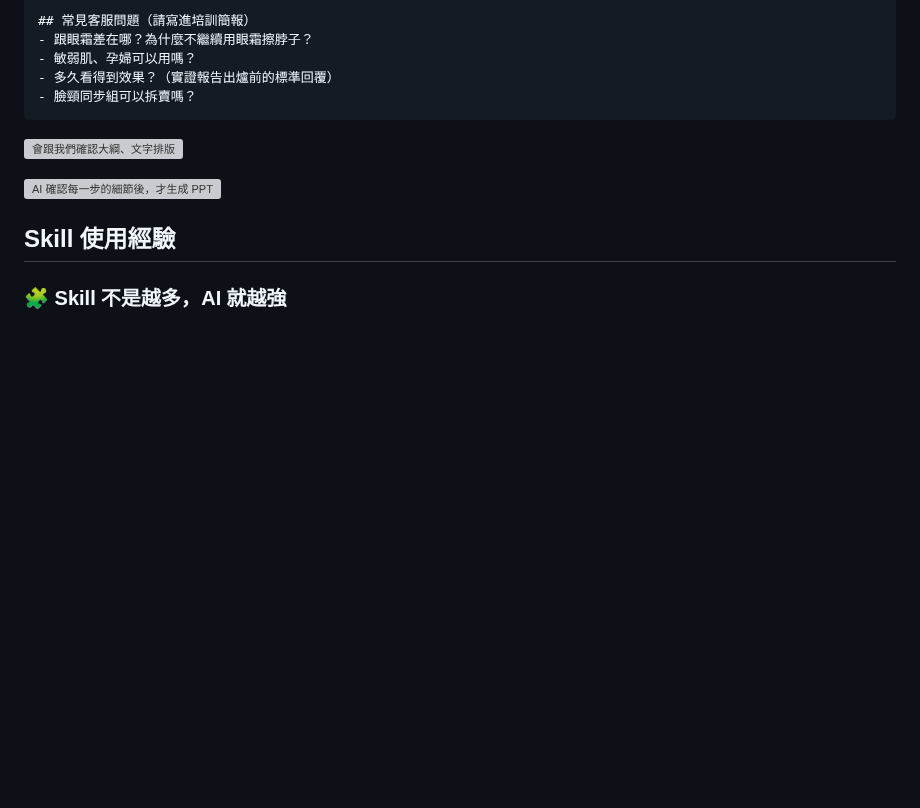
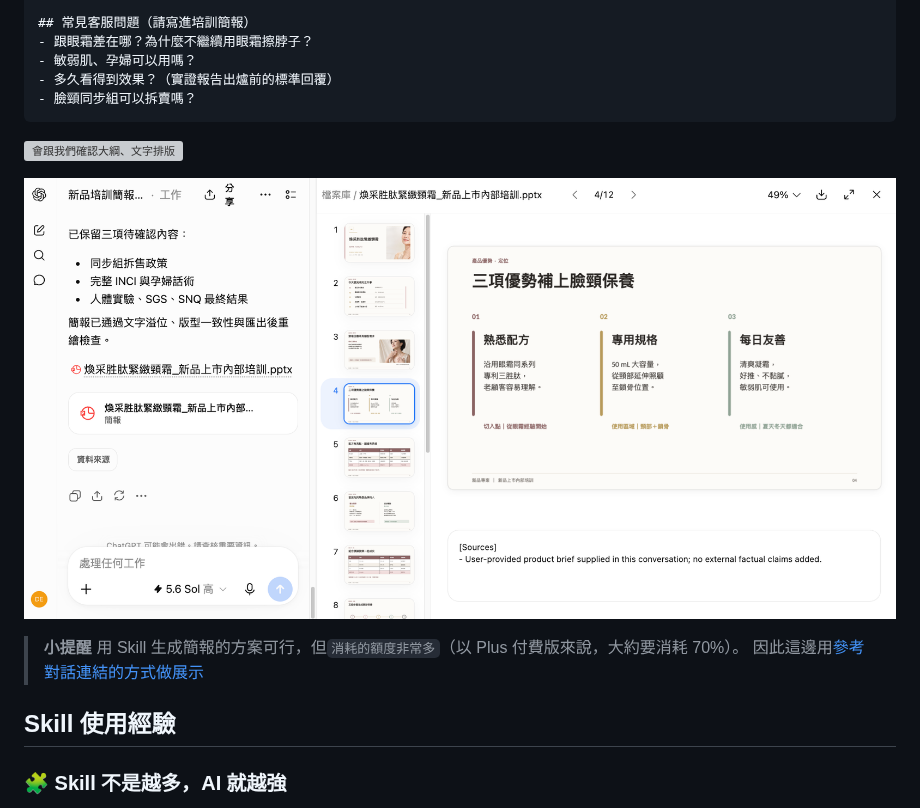
Before and after one commit to dean9703111/course, a Markdown page: amiino/content.md, the part around the change. Rendered like a GitHub page; pictures changed too: amiino/assets/chatgpt-use-skill4.png (added); blank space fills up the shorter version; grey boxes are pictures that could not be loaded.

Commit message:
docs: add reminder about resource consumption when using Skill for presentations in AMIINO content, and update image source to base64 format for improved loading efficiency

```diff
--- a/amiino/content.md
+++ b/amiino/content.md
@@ -1435,6 +1435,10 @@ Skill 建立完成後，有 2 種方式觸發：
 
 ![AI 確認每一步的細節後，才生成 PPT](assets/chatgpt-use-skill4.png)
 
+> **小提醒**
+> 用 Skill 生成簡報的方案可行，但`消耗的額度非常多`（以 Plus 付費版來說，大約要消耗 70%）。
+> 因此這邊用[參考對話連結的方式做展示](https://chatgpt.com/share/6a978e3f-ce38-83e8-a0eb-79e297574f47)
+
 ## Skill 使用經驗
 
 ### 🧩 Skill 不是越多，AI 就越強
```
